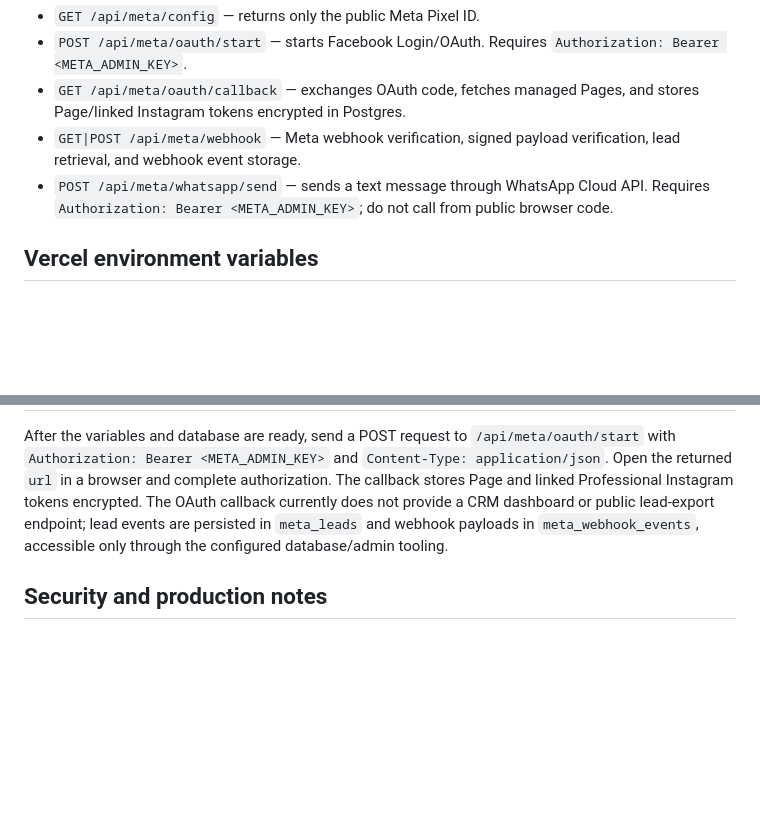
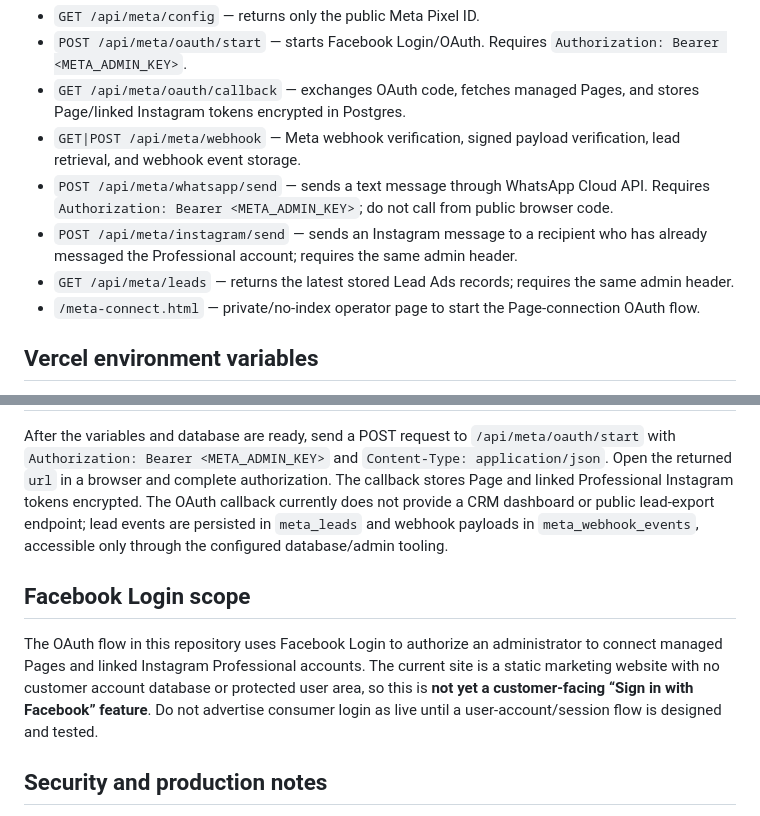
Before and after one commit to infoaisoft26-byte/aisoft-automation, a Markdown page: META-INTEGRATION.md, 2 parts joined by grey strips. Rendered like a GitHub page; blank space fills up the shorter version.

Commit message:
Document Meta lead and Instagram endpoints and login scope

```diff
--- a/META-INTEGRATION.md
+++ b/META-INTEGRATION.md
@@ -9,6 +9,9 @@ This repository contains serverless integration endpoints. **Code deployment alo
 - `GET /api/meta/oauth/callback` — exchanges OAuth code, fetches managed Pages, and stores Page/linked Instagram tokens encrypted in Postgres.
 - `GET|POST /api/meta/webhook` — Meta webhook verification, signed payload verification, lead retrieval, and webhook event storage.
 - `POST /api/meta/whatsapp/send` — sends a text message through WhatsApp Cloud API. Requires `Authorization: Bearer <META_ADMIN_KEY>`; do not call from public browser code.
+- `POST /api/meta/instagram/send` — sends an Instagram message to a recipient who has already messaged the Professional account; requires the same admin header.
+- `GET /api/meta/leads` — returns the latest stored Lead Ads records; requires the same admin header.
+- `/meta-connect.html` — private/no-index operator page to start the Page-connection OAuth flow.
 
 ## Vercel environment variables
 
@@ -47,6 +50,10 @@ Generate secrets locally; do not commit them to GitHub. Example for encryption k
 
 After the variables and database are ready, send a POST request to `/api/meta/oauth/start` with `Authorization: Bearer <META_ADMIN_KEY>` and `Content-Type: application/json`. Open the returned `url` in a browser and complete authorization. The callback stores Page and linked Professional Instagram tokens encrypted. The OAuth callback currently does not provide a CRM dashboard or public lead-export endpoint; lead events are persisted in `meta_leads` and webhook payloads in `meta_webhook_events`, accessible only through the configured database/admin tooling.
 
+## Facebook Login scope
+
+The OAuth flow in this repository uses Facebook Login to authorize an administrator to connect managed Pages and linked Instagram Professional accounts. The current site is a static marketing website with no customer account database or protected user area, so this is **not yet a customer-facing “Sign in with Facebook” feature**. Do not advertise consumer login as live until a user-account/session flow is designed and tested.
+
 ## Security and production notes
 
 - Never commit tokens, app secrets, database URLs, or admin keys.
```
